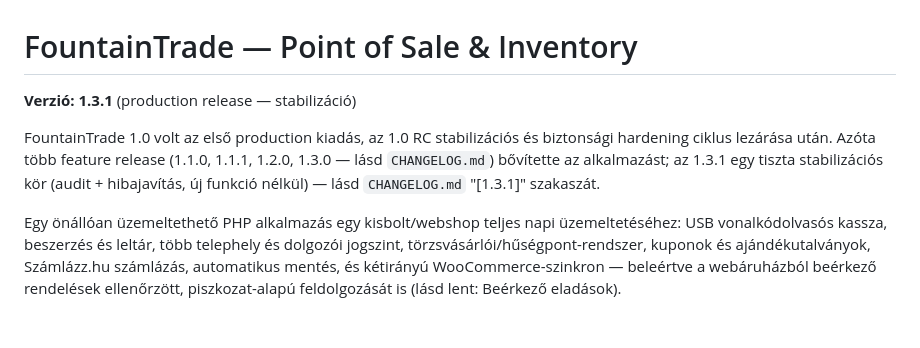
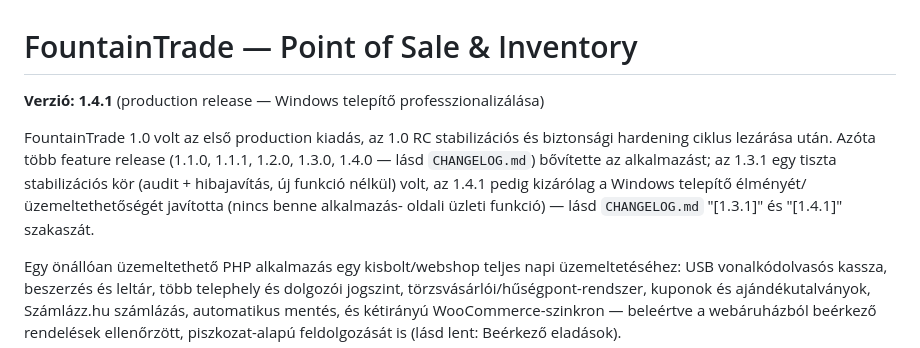
Before and after one commit to zsoltacsai/stock-manager-app, a Markdown page: README.md, the part around the change. Drawn GitHub-style; blank space fills up the shorter version.

Commit message:
Frissítve a README verziószáma 1.3.1-ről 1.4.1-re
A fejléc az 1.4.0/1.4.1 kiadási körökben elmaradt frissítés miatt még a
régi verziót mutatta.

```diff
--- a/README.md
+++ b/README.md
@@ -1,12 +1,14 @@
 # FountainTrade — Point of Sale & Inventory
 
-**Verzió: 1.3.1** (production release — stabilizáció)
+**Verzió: 1.4.1** (production release — Windows telepítő professzionalizálása)
 
 FountainTrade 1.0 volt az első production kiadás, az 1.0 RC
 stabilizációs és biztonsági hardening ciklus lezárása után. Azóta több
-feature release (1.1.0, 1.1.1, 1.2.0, 1.3.0 — lásd `CHANGELOG.md`)
+feature release (1.1.0, 1.1.1, 1.2.0, 1.3.0, 1.4.0 — lásd `CHANGELOG.md`)
 bővítette az alkalmazást; az 1.3.1 egy tiszta stabilizációs kör (audit +
-hibajavítás, új funkció nélkül) — lásd `CHANGELOG.md` "[1.3.1]"
+hibajavítás, új funkció nélkül) volt, az 1.4.1 pedig kizárólag a Windows
+telepítő élményét/üzemeltethetőségét javította (nincs benne alkalmazás-
+oldali üzleti funkció) — lásd `CHANGELOG.md` "[1.3.1]" és "[1.4.1]"
 szakaszát.
 
 Egy önállóan üzemeltethető PHP alkalmazás egy kisbolt/webshop teljes napi
```
